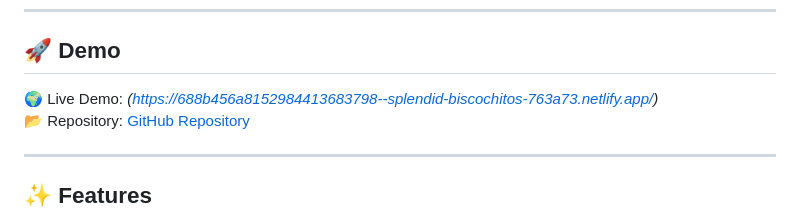
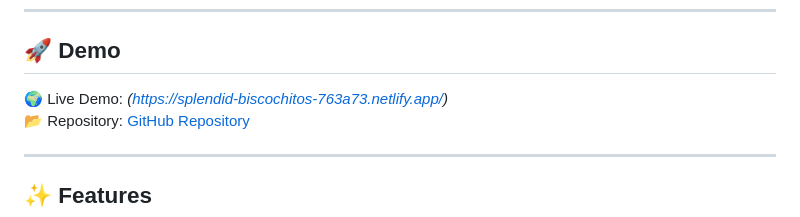
Before and after one commit to ager001/portfolio-website, a Markdown page: README.md, the part around the change. Rendered like a GitHub page.

```diff
--- a/README.md
+++ b/README.md
@@ -19,7 +19,7 @@ Welcome to my personal portfolio website repository! This responsive and modern
 
 ## 🚀 Demo
 
-🌍 Live Demo: *(https://688b456a8152984413683798--splendid-biscochitos-763a73.netlify.app/)*
+🌍 Live Demo: *(https://splendid-biscochitos-763a73.netlify.app/)*
 📂 Repository: [GitHub Repository](https://github.com/ager001/portfolio-website)
 
 ---
```
